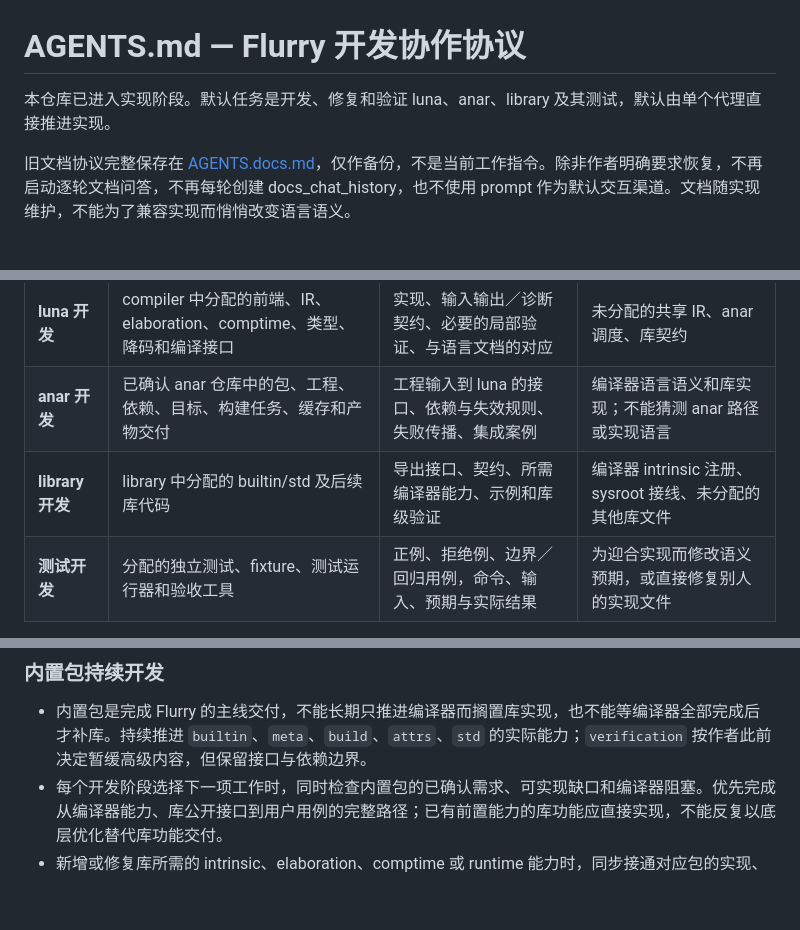
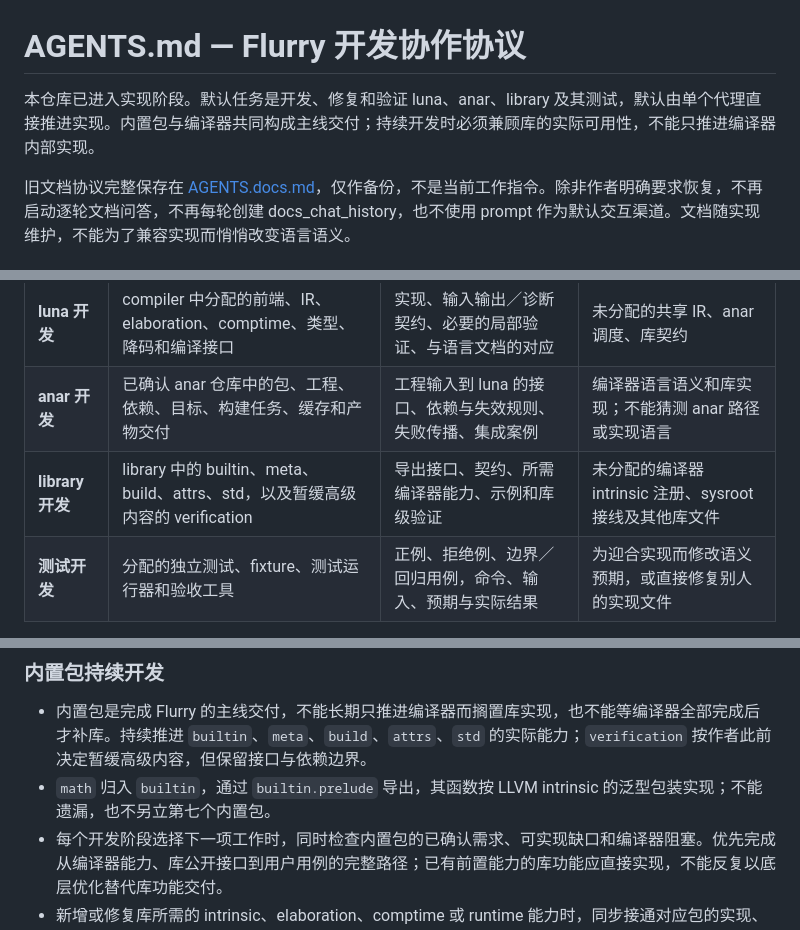
Before and after one commit to Finlifin/luna, a Markdown page: AGENTS.md, 3 parts joined by grey strips. Rendered like a GitHub page; blank space fills up the shorter version.

Commit message:
docs(dev): keep builtin packages in the main development scope
Changes:
- Emphasize library usability alongside compiler implementation.
- Include all six builtin packages in the library role and retain the
  deferral of advanced verification work.
- Record math ownership in builtin and its prelude exports.

Validation:
- Reviewed AGENTS.md diff against confirmed package decisions.
- git diff --check: passed.
- No build required for development instructions only.

```diff
--- a/AGENTS.md
+++ b/AGENTS.md
@@ -1,6 +1,6 @@
 # AGENTS.md — Flurry 开发协作协议
 
-本仓库已进入实现阶段。默认任务是开发、修复和验证 luna、anar、library 及其测试，默认由单个代理直接推进实现。
+本仓库已进入实现阶段。默认任务是开发、修复和验证 luna、anar、library 及其测试，默认由单个代理直接推进实现。内置包与编译器共同构成主线交付；持续开发时必须兼顾库的实际可用性，不能只推进编译器内部实现。
 
 旧文档协议完整保存在 [AGENTS.docs.md](AGENTS.docs.md)，仅作备份，不是当前工作指令。除非作者明确要求恢复，不再启动逐轮文档问答，不再每轮创建 docs_chat_history，也不使用 prompt 作为默认交互渠道。文档随实现维护，不能为了兼容实现而悄悄改变语言语义。
 
@@ -63,7 +63,7 @@ Limitations:
 |---|---|---|---|
 | **luna 开发** | compiler 中分配的前端、IR、elaboration、comptime、类型、降码和编译接口 | 实现、输入输出／诊断契约、必要的局部验证、与语言文档的对应 | 未分配的共享 IR、anar 调度、库契约 |
 | **anar 开发** | 已确认 anar 仓库中的包、工程、依赖、目标、构建任务、缓存和产物交付 | 工程输入到 luna 的接口、依赖与失效规则、失败传播、集成案例 | 编译器语言语义和库实现；不能猜测 anar 路径或实现语言 |
-| **library 开发** | library 中分配的 builtin/std 及后续库代码 | 导出接口、契约、所需编译器能力、示例和库级验证 | 编译器 intrinsic 注册、sysroot 接线、未分配的其他库文件 |
+| **library 开发** | library 中的 builtin、meta、build、attrs、std，以及暂缓高级内容的 verification | 导出接口、契约、所需编译器能力、示例和库级验证 | 未分配的编译器 intrinsic 注册、sysroot 接线及其他库文件 |
 | **测试开发** | 分配的独立测试、fixture、测试运行器和验收工具 | 正例、拒绝例、边界／回归用例，命令、输入、预期与实际结果 | 为迎合实现而修改语义预期，或直接修复别人的实现文件 |
 
 开发者负责实现、接口衔接、测试和集成，以实际检查结果判断完成；不设置强制独立审阅或评分环节。
@@ -77,6 +77,7 @@ Limitations:
 ### 内置包持续开发
 
 - 内置包是完成 Flurry 的主线交付，不能长期只推进编译器而搁置库实现，也不能等编译器全部完成后才补库。持续推进 `builtin`、`meta`、`build`、`attrs`、`std` 的实际能力；`verification` 按作者此前决定暂缓高级内容，但保留接口与依赖边界。
+- `math` 归入 `builtin`，通过 `builtin.prelude` 导出，其函数按 LLVM intrinsic 的泛型包装实现；不能遗漏，也不另立第七个内置包。
 - 每个开发阶段选择下一项工作时，同时检查内置包的已确认需求、可实现缺口和编译器阻塞。优先完成从编译器能力、库公开接口到用户用例的完整路径；已有前置能力的库功能应直接实现，不能反复以底层优化替代库功能交付。
 - 新增或修复库所需的 intrinsic、elaboration、comptime 或 runtime 能力时，同步接通对应包的实现、公开导出和适用的 prelude，并添加使用真实 sysroot 和公开接口的集成用例。只在 Rust 测试中拼接库片段或直接调用 builtin 的结果，不能单独证明公开库接口可用。
 - 维护各包的实际完成状态和具体阻塞，复用现有库文档与开发记录，不另建流程账本。区分接口声明、编译器接线、库实现和端到端验证；若一项受阻，继续推进其他可独立实现的包能力。检查集通过不等于整个包完成。
```
